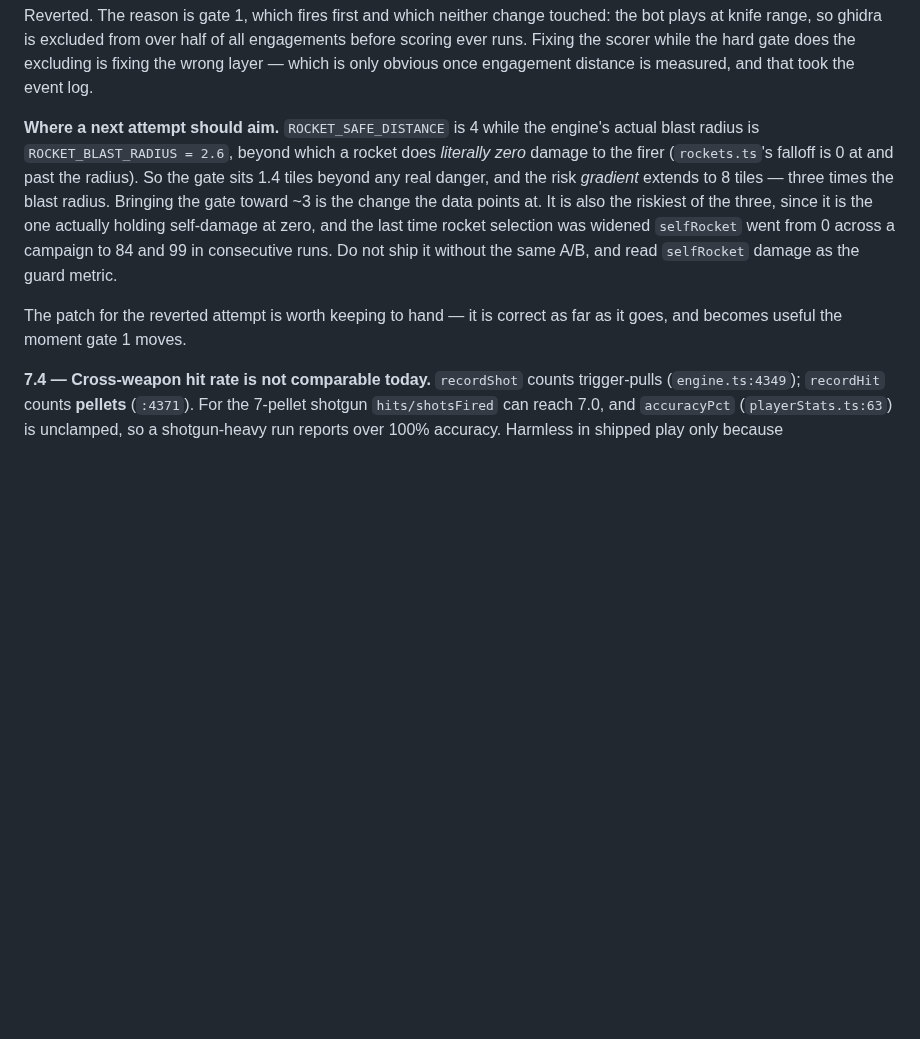
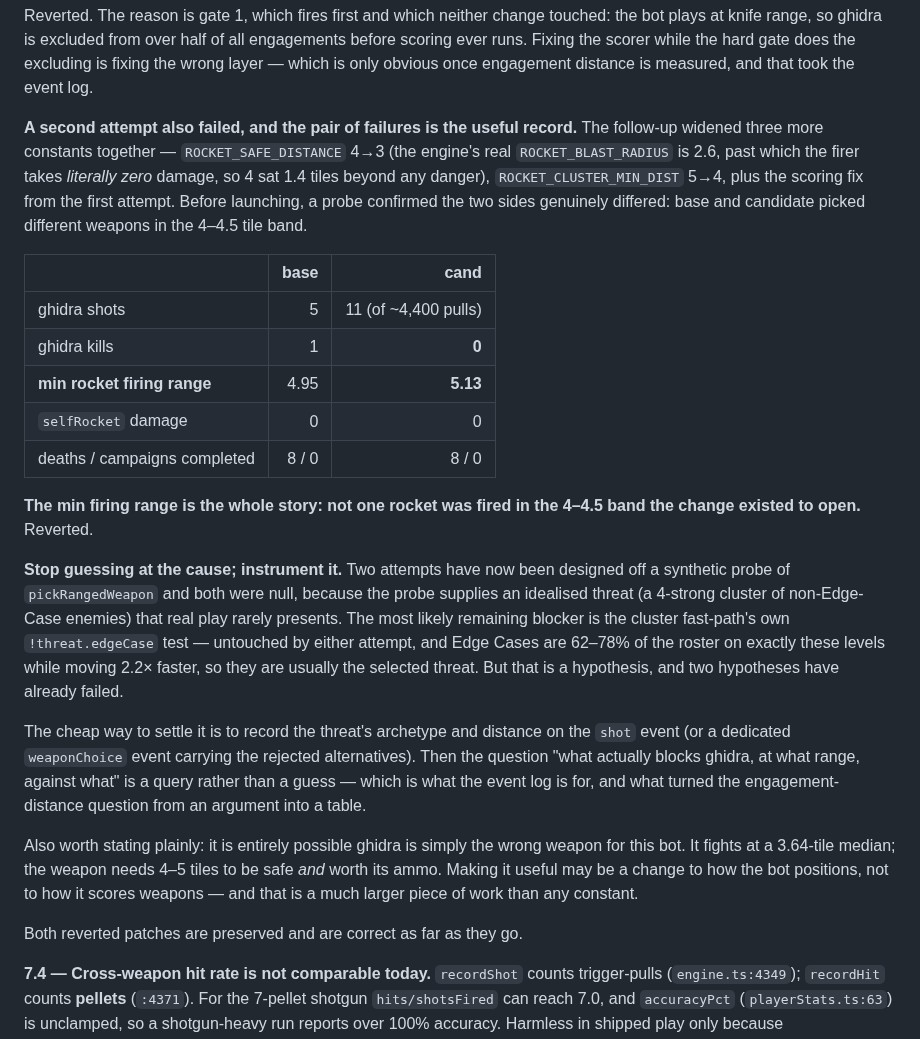
Before and after one commit to mcdope/codeenstein3d, a Markdown page: doc/dev/balancing-telemetry.md, the part around the change. GitHub-like rendering; blank space fills up the shorter version.

Commit message:
docs: a second rocket-scoring attempt also failed, and why
Widened ROCKET_SAFE_DISTANCE 4->3 (the engine's real blast radius is 2.6,
past which the firer takes literally zero damage, so 4 sat 1.4 tiles
beyond any danger), ROCKET_CLUSTER_MIN_DIST 5->4, plus the scoring fix
from the first attempt. All four behind tuning constants, so the A/B was
a single-binary flip, and a probe confirmed beforehand that the two sides
picked different weapons in the 4-4.5 tile band.

A/B on Gamer/hard, 8 attempts a side, all 17 levels: ghidra 11 shots
against a baseline of 5, out of ~4,400 trigger-pulls, and zero kills
against one. selfRocket damage 0 both sides, deaths 8 both sides, zero
campaigns completed either way. Level 15's death rate read 88% -> 67%,
which is inside the noise: baseline samples have now come in at 64%
(n=14), 67% (n=6) and 88% (n=8).

The decisive line is the minimum rocket firing range: 4.95 -> 5.13. Not
one rocket was fired in the band the change existed to open. Reverted.

Two attempts have now been designed off a synthetic probe of
pickRangedWeapon and both were null, because the probe supplies an
idealised threat -- a four-strong cluster of non-Edge-Case enemies --
that real play rarely presents. The likely remaining blocker is the
cluster fast-path's own !threat.edgeCase test, untouched by either
attempt, with Edge Cases 62-78% of the roster on these levels and 2.2x
faster so usually the selected threat. But that is a third hypothesis,
and two have already failed, so the doc now says to instrument rather
than guess: record the threat's archetype and distance on the shot event
and the question becomes a query.

It also states the possibility neither attempt addressed. The bot fights
at a 3.64-tile median while the weapon needs 4-5 tiles to be safe and
worth its ammo, so ghidra may simply be the wrong weapon for how this bot
plays -- a positioning change, not a constant.

Both reverted patches are preserved.

Co-Authored-By: Claude Opus 5 (1M context) <noreply@anthropic.com>

```diff
--- a/doc/dev/balancing-telemetry.md
+++ b/doc/dev/balancing-telemetry.md
@@ -1432,19 +1432,47 @@ engagements before scoring ever runs. Fixing the scorer while the hard gate does
 the excluding is fixing the wrong layer — which is only obvious once engagement
 distance is measured, and that took the event log.
 
-**Where a next attempt should aim.** `ROCKET_SAFE_DISTANCE` is 4 while the engine's
-actual blast radius is `ROCKET_BLAST_RADIUS = 2.6`, beyond which a rocket does
-*literally zero* damage to the firer (`rockets.ts`'s falloff is 0 at and past the
-radius). So the gate sits 1.4 tiles beyond any real danger, and the risk *gradient*
-extends to 8 tiles — three times the blast radius. Bringing the gate toward ~3 is
-the change the data points at. It is also the riskiest of the three, since it is
-the one actually holding self-damage at zero, and the last time rocket selection
-was widened `selfRocket` went from 0 across a campaign to 84 and 99 in consecutive
-runs. Do not ship it without the same A/B, and read `selfRocket` damage as the
-guard metric.
-
-The patch for the reverted attempt is worth keeping to hand — it is correct as far
-as it goes, and becomes useful the moment gate 1 moves.
+**A second attempt also failed, and the pair of failures is the useful record.**
+The follow-up widened three more constants together — `ROCKET_SAFE_DISTANCE` 4→3
+(the engine's real `ROCKET_BLAST_RADIUS` is 2.6, past which the firer takes
+*literally zero* damage, so 4 sat 1.4 tiles beyond any danger),
+`ROCKET_CLUSTER_MIN_DIST` 5→4, plus the scoring fix from the first attempt. Before
+launching, a probe confirmed the two sides genuinely differed: base and candidate
+picked different weapons in the 4–4.5 tile band.
+
+| | base | cand |
+|---|---:|---:|
+| ghidra shots | 5 | 11 (of ~4,400 pulls) |
+| ghidra kills | 1 | **0** |
+| **min rocket firing range** | 4.95 | **5.13** |
+| `selfRocket` damage | 0 | 0 |
+| deaths / campaigns completed | 8 / 0 | 8 / 0 |
+
+**The min firing range is the whole story: not one rocket was fired in the 4–4.5
+band the change existed to open.** Reverted.
+
+**Stop guessing at the cause; instrument it.** Two attempts have now been designed
+off a synthetic probe of `pickRangedWeapon` and both were null, because the probe
+supplies an idealised threat (a 4-strong cluster of non-Edge-Case enemies) that
+real play rarely presents. The most likely remaining blocker is the cluster
+fast-path's own `!threat.edgeCase` test — untouched by either attempt, and Edge
+Cases are 62–78% of the roster on exactly these levels while moving 2.2× faster, so
+they are usually the selected threat. But that is a hypothesis, and two hypotheses
+have already failed.
+
+The cheap way to settle it is to record the threat's archetype and distance on the
+`shot` event (or a dedicated `weaponChoice` event carrying the rejected
+alternatives). Then the question "what actually blocks ghidra, at what range,
+against what" is a query rather than a guess — which is what the event log is for,
+and what turned the engagement-distance question from an argument into a table.
+
+Also worth stating plainly: it is entirely possible ghidra is simply the wrong
+weapon for this bot. It fights at a 3.64-tile median; the weapon needs 4–5 tiles to
+be safe *and* worth its ammo. Making it useful may be a change to how the bot
+positions, not to how it scores weapons — and that is a much larger piece of work
+than any constant.
+
+Both reverted patches are preserved and are correct as far as they go.
 
 **7.4 — Cross-weapon hit rate is not comparable today.** `recordShot` counts
 trigger-pulls (`engine.ts:4349`); `recordHit` counts **pellets** (`:4371`). For the
```
